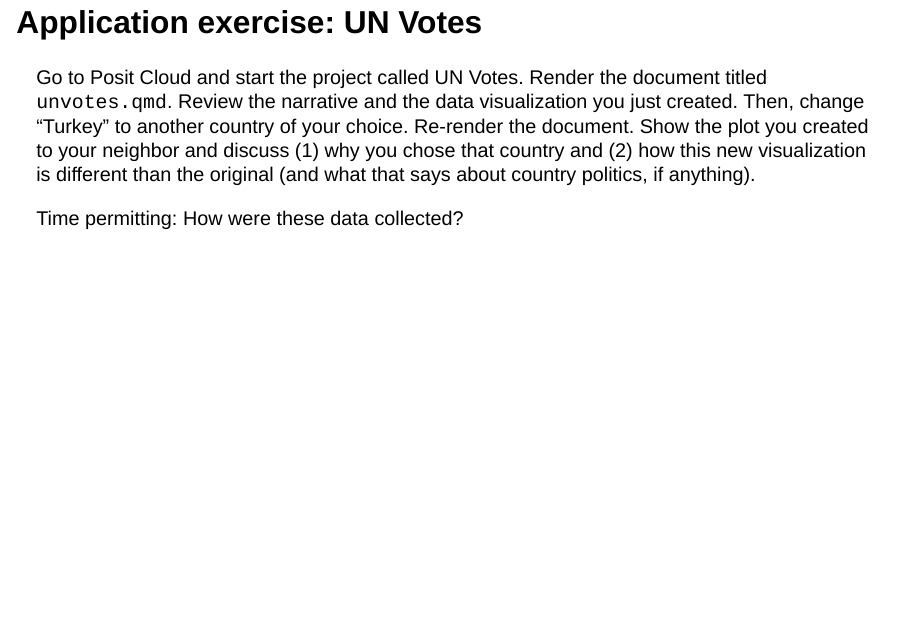
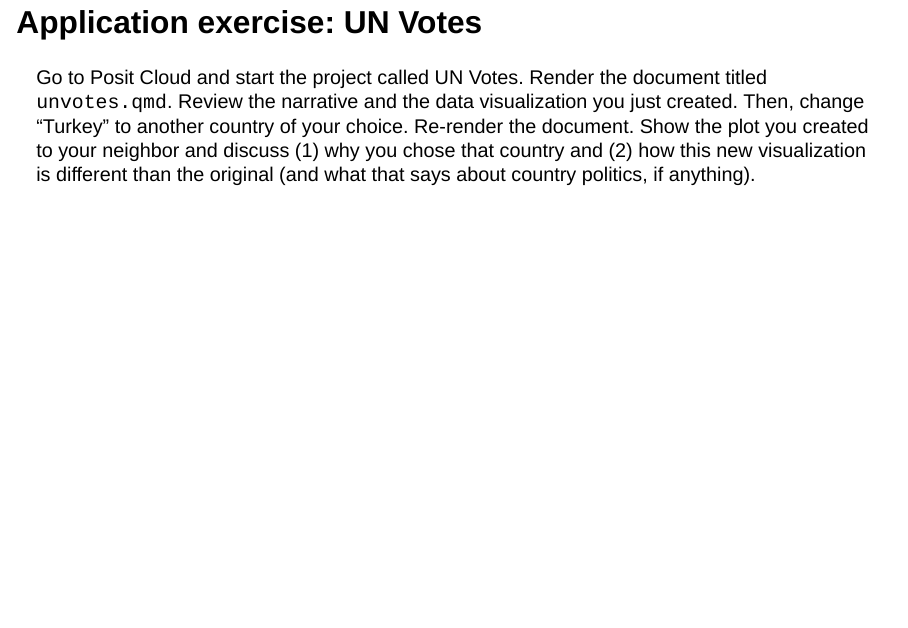
Before and after one commit to sta113-f23/sta113-f23.github.io, a Quarto document (lectures/01/01-welcome.qmd): page 38 of 39. Rendered offline with R 4.5, knitr and Pandoc in place of Quarto, with nearby package versions; drawn as Slidy slides in place of the format the file asks for.

Commit message:
Re-render

```diff
--- a/lectures/01/01-welcome.qmd
+++ b/lectures/01/01-welcome.qmd
@@ -356,6 +356,4 @@ See course announcement (on Canvas or in your email) and click on the links to
 
 ::: task
 Go to Posit Cloud and start the project called UN Votes. Render the document titled `unvotes.qmd`. Review the narrative and the data visualization you just created. Then, change "Turkey" to another country of your choice. Re-render the document. Show the plot you created to your neighbor and discuss (1) why you chose that country and (2) how this new visualization is different than the original (and what that says about country politics, if anything).
-
-Time permitting: How were these data collected?
 :::
```
